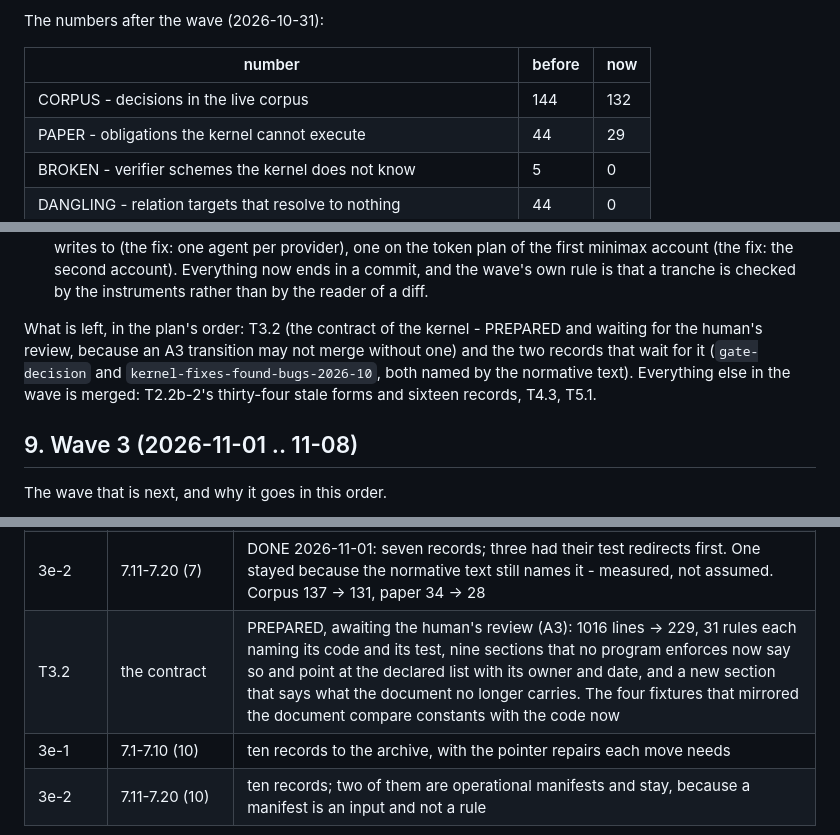
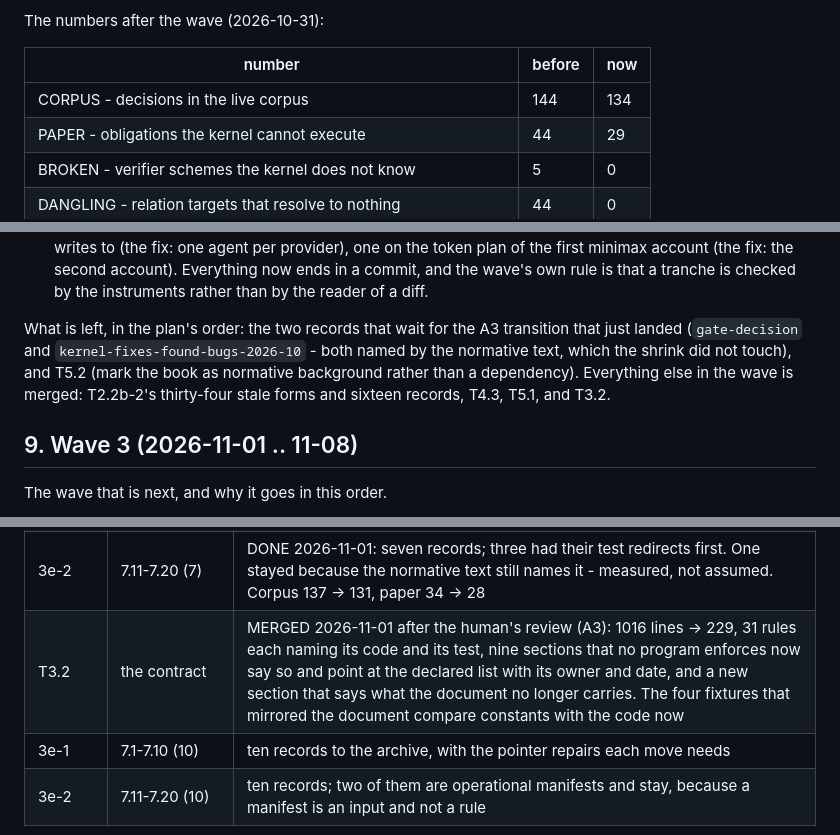
Before and after one commit to 11111000000/math-coding, a Markdown page: docs/plans/redundancy-and-portability-2026-11.md, 3 parts joined by grey strips. GitHub-like rendering.

Commit message:
docs(plan): T3.2 is merged; the wave's ledger is final
The contract is 229 lines, the corpus is 134 decisions, and the two
records that wait for the normative text can move now that the A3
transition has landed.

```diff
--- a/docs/plans/redundancy-and-portability-2026-11.md
+++ b/docs/plans/redundancy-and-portability-2026-11.md
@@ -424,7 +426,7 @@ The numbers after the wave (2026-10-31):
 
 | number | before | now |
 |---|---|---|
-| CORPUS - decisions in the live corpus | 144 | 132 |
+| CORPUS - decisions in the live corpus | 144 | 134 |
 | PAPER - obligations the kernel cannot execute | 44 | 29 |
 | BROKEN - verifier schemes the kernel does not know | 5 | 0 |
 | DANGLING - relation targets that resolve to nothing | 44 | 0 |
@@ -453,12 +455,13 @@ obvious:
   commit, and the wave's own rule is that a tranche is checked by the
   instruments rather than by the reader of a diff.
 
-What is left, in the plan's order: T3.2 (the contract of the kernel -
-PREPARED and waiting for the human's review, because an A3 transition
-may not merge without one) and the two records that wait for it
-(`gate-decision` and `kernel-fixes-found-bugs-2026-10`, both named by
-the normative text). Everything else in the wave is merged: T2.2b-2's
-thirty-four stale forms and sixteen records, T4.3, T5.1.
+What is left, in the plan's order: the two records that wait for the
+A3 transition that just landed (`gate-decision` and
+`kernel-fixes-found-bugs-2026-10` - both named by the normative text,
+which the shrink did not touch), and T5.2 (mark the book as normative
+background rather than a dependency). Everything else in the wave is
+merged: T2.2b-2's thirty-four stale forms and sixteen records, T4.3,
+T5.1, and T3.2.
 
 ## 9. Wave 3 (2026-11-01 .. 11-08)
 
@@ -550,7 +553,7 @@ list of the same thing:
 | 3d-3 | 6.24-6.34 (11) | DONE 2026-11-01: the same, including the site claims |
 | 3e-1 | 7.1-7.8, 7.10 (9) | DONE 2026-11-01: nine records to the archive, with the pointer repairs each move needed. Four ceilings fell: corpus 145 -> 137, paper 35 -> 34, unchecked 31 -> 29, declared 21 -> 19 |
 | 3e-2 | 7.11-7.20 (7) | DONE 2026-11-01: seven records; three had their test redirects first. One stayed because the normative text still names it - measured, not assumed. Corpus 137 -> 131, paper 34 -> 28 |
-| T3.2 | the contract | PREPARED, awaiting the human's review (A3): 1016 lines -> 229, 31 rules each naming its code and its test, nine sections that no program enforces now say so and point at the declared list with its owner and date, and a new section that says what the document no longer carries. The four fixtures that mirrored the document compare constants with the code now |
+| T3.2 | the contract | MERGED 2026-11-01 after the human's review (A3): 1016 lines -> 229, 31 rules each naming its code and its test, nine sections that no program enforces now say so and point at the declared list with its owner and date, and a new section that says what the document no longer carries. The four fixtures that mirrored the document compare constants with the code now |
 | 3e-1 | 7.1-7.10 (10) | ten records to the archive, with the pointer repairs each move needs |
 | 3e-2 | 7.11-7.20 (10) | ten records; two of them are operational manifests and stay, because a manifest is an input and not a rule |
 
```
Also changed, not shown: other parts of docs/plans/redundancy-and-portability-2026-11.md (+2 -0 lines).
